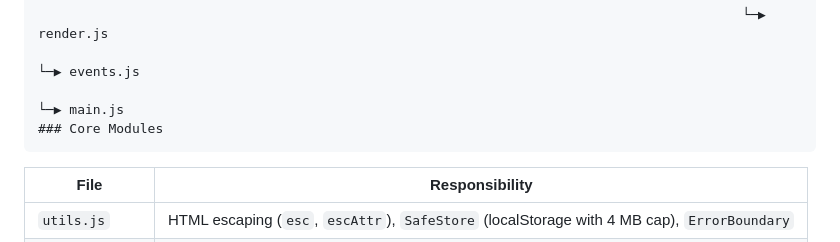
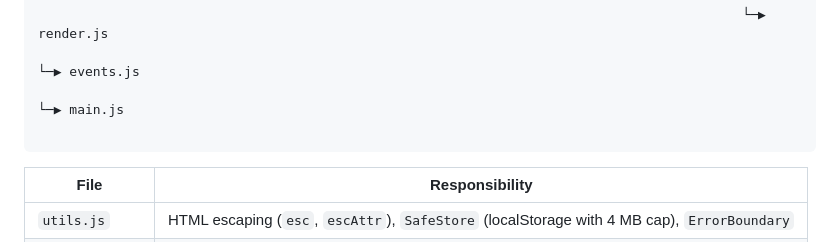
Before and after one commit to omryv/Agent-Flow, a Markdown page: README.md, the part around the change. Drawn GitHub-style.

Commit message:
Update README.md
Signed-off-by: OmryV <279274462+OmryV@users.noreply.github.com>

````diff
--- a/README.md
+++ b/README.md
@@ -36,7 +36,7 @@ utils.js
                                                                                           └─▶ render.js
                                                                                                 └─▶ events.js
                                                                                                       └─▶ main.js
-### Core Modules
+
 ```
 | File | Responsibility |
 |---|---|
````
